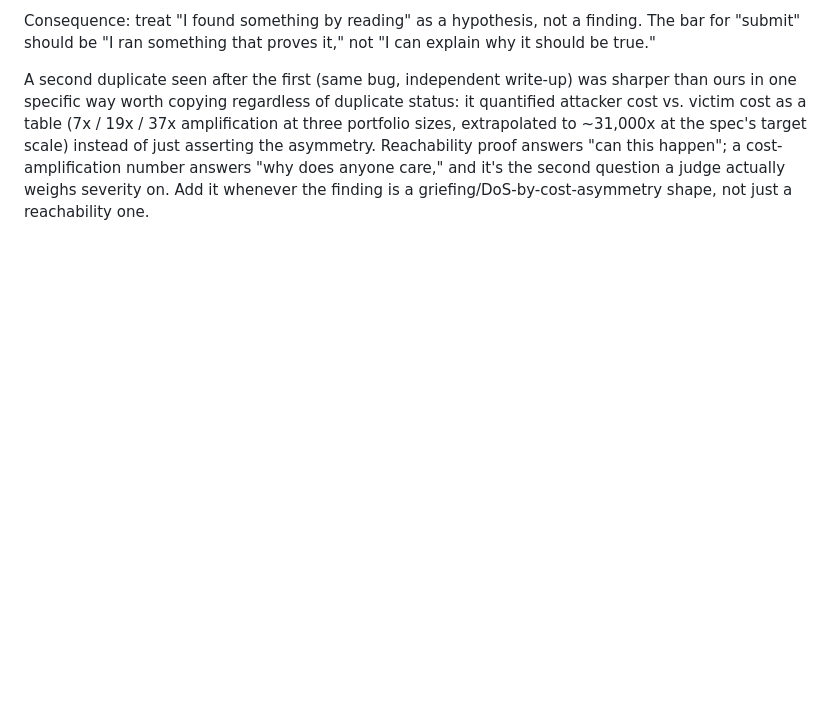
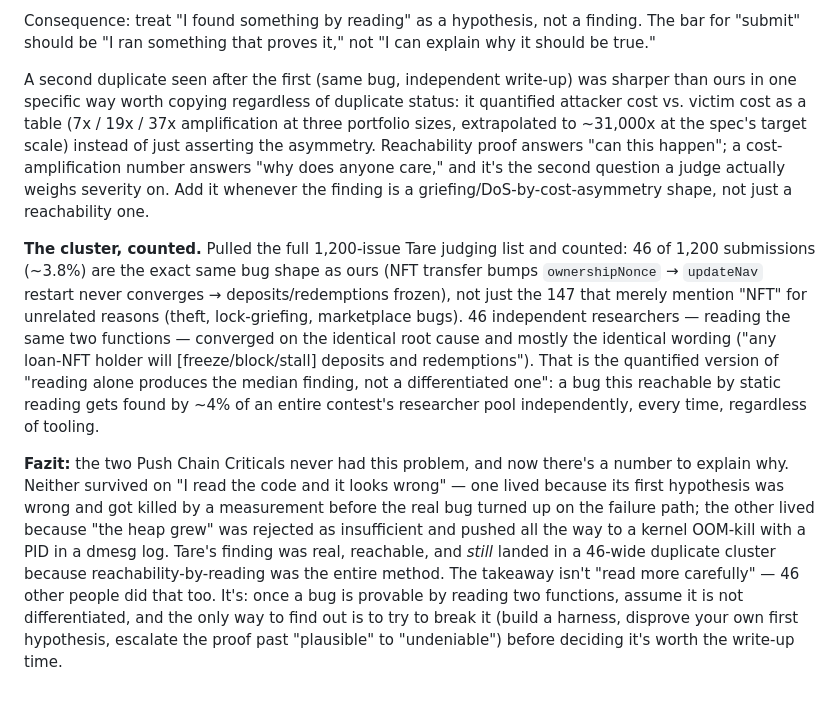
Before and after one commit to Bas1cally/Reko, a Markdown page: hyperlane-scanner/findings/METHOD-NOTE.md, the part around the change. Rendered like a GitHub page; blank space fills up the shorter version.

Commit message:
Quantify the Tare duplicate-cluster lesson with the actual count
46/1200 Sherlock submissions independently found the exact same
navStart/ownershipNonce restart-loop bug we submitted, vs 147 that
merely mention NFT for unrelated reasons. Adds a concrete number to
the "reading alone produces the median finding" lesson.

```diff
--- a/hyperlane-scanner/findings/METHOD-NOTE.md
+++ b/hyperlane-scanner/findings/METHOD-NOTE.md
@@ -206,3 +206,24 @@ victim cost as a table (7x / 19x / 37x amplification at three portfolio sizes, e
 answers "can this happen"; a cost-amplification number answers "why does anyone care," and it's
 the second question a judge actually weighs severity on. Add it whenever the finding is a
 griefing/DoS-by-cost-asymmetry shape, not just a reachability one.
+
+**The cluster, counted.** Pulled the full 1,200-issue Tare judging list and counted: 46 of 1,200
+submissions (~3.8%) are the exact same bug shape as ours (NFT transfer bumps `ownershipNonce` →
+`updateNav` restart never converges → deposits/redemptions frozen), not just the 147 that merely
+mention "NFT" for unrelated reasons (theft, lock-griefing, marketplace bugs). 46 independent
+researchers — reading the same two functions — converged on the identical root cause and mostly
+the identical wording ("any loan-NFT holder will [freeze/block/stall] deposits and redemptions").
+That is the quantified version of "reading alone produces the median finding, not a differentiated
+one": a bug this reachable by static reading gets found by ~4% of an entire contest's researcher
+pool independently, every time, regardless of tooling.
+
+**Fazit:** the two Push Chain Criticals never had this problem, and now there's a number to explain
+why. Neither survived on "I read the code and it looks wrong" — one lived because its first
+hypothesis was wrong and got killed by a measurement before the real bug turned up on the failure
+path; the other lived because "the heap grew" was rejected as insufficient and pushed all the way
+to a kernel OOM-kill with a PID in a dmesg log. Tare's finding was real, reachable, and *still*
+landed in a 46-wide duplicate cluster because reachability-by-reading was the entire method. The
+takeaway isn't "read more carefully" — 46 other people did that too. It's: once a bug is provable
+by reading two functions, assume it is not differentiated, and the only way to find out is to try
+to break it (build a harness, disprove your own first hypothesis, escalate the proof past
+"plausible" to "undeniable") before deciding it's worth the write-up time.
```
